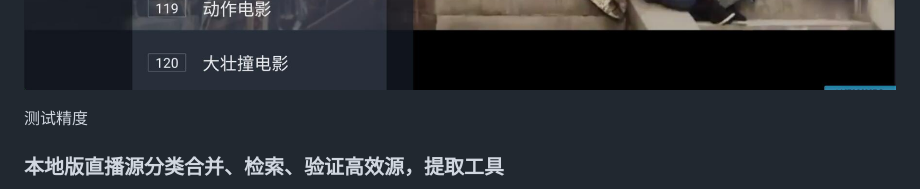
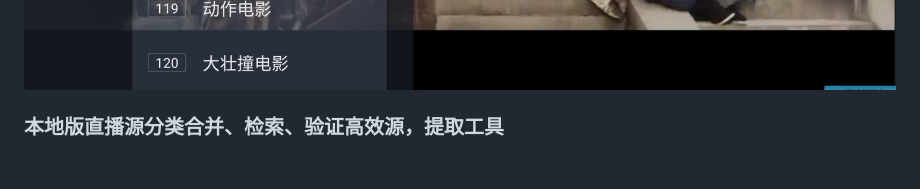
Before and after one commit to Supprise0901/TVBox_live, a Markdown page: README.md, the part around the change. Drawn GitHub-style; blank space fills up the shorter version.

Commit message:
Del back

```diff
--- a/README.md
+++ b/README.md
@@ -25,7 +25,7 @@
 ![Local Image](./local_find/myTV.jpg)
 ![Local Image](./local_find/TVhome.jpg)
 
-测试精度
+
 ### 本地版直播源分类合并、检索、验证高效源，提取工具
 
 * 适配本地网络运营的高效直播源检索提取工具（具体说明详见压缩包内说明文档）
```
